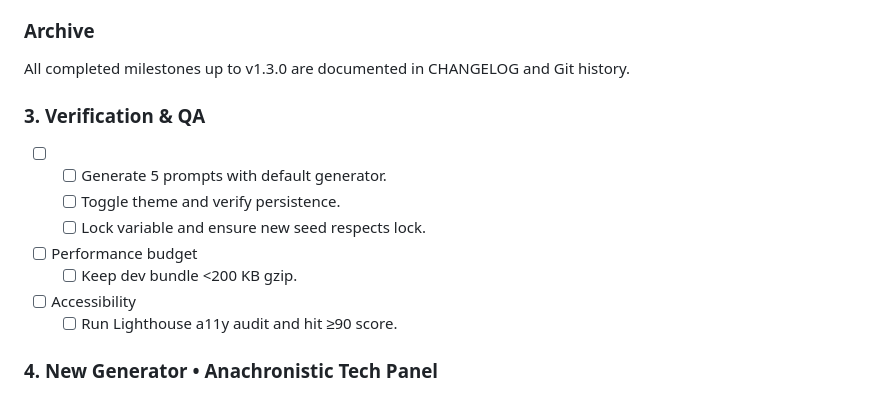
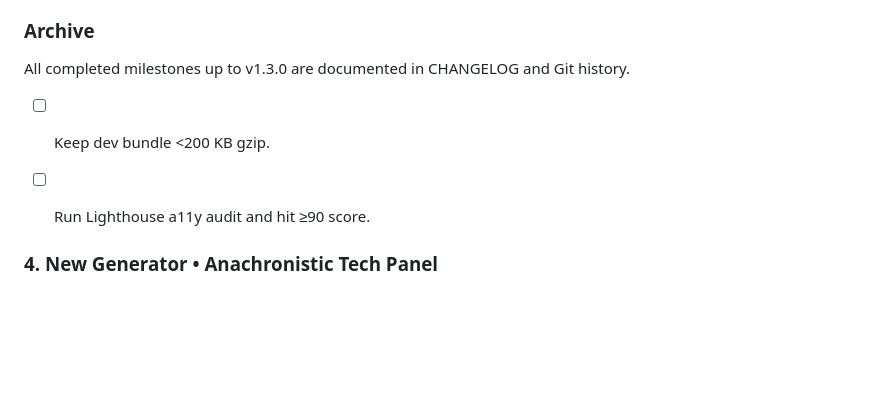
Before and after one commit to atxbrianbehm/randomizer-public, a Markdown page: plan.md, the part around one of its changes. GitHub-like rendering; blank space fills up the shorter version.

```diff
--- a/plan.md
+++ b/plan.md
@@ -103,14 +135,13 @@
 All completed milestones up to v1.3.0 are documented in CHANGELOG and Git history.
 
 
-### 3. Verification & QA
-- [ ]
-  - [ ] Generate 5 prompts with default generator.
-  - [ ] Toggle theme and verify persistence.
-  - [ ] Lock variable and ensure new seed respects lock.
-- [ ] Performance budget
+
+
+
+
+
   - [ ] Keep dev bundle <200 KB gzip.
-- [ ] Accessibility
+
   - [ ] Run Lighthouse a11y audit and hit ≥90 score.
 
 ### 4. New Generator • Anachronistic Tech Panel
```
Also changed, not shown: other parts of plan.md (+39 -7 lines).
